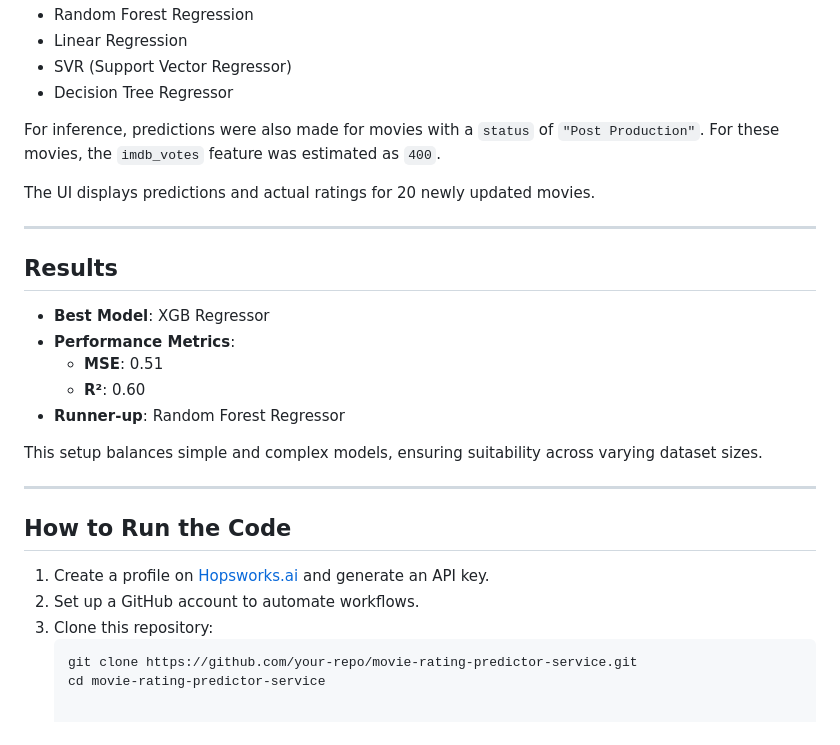
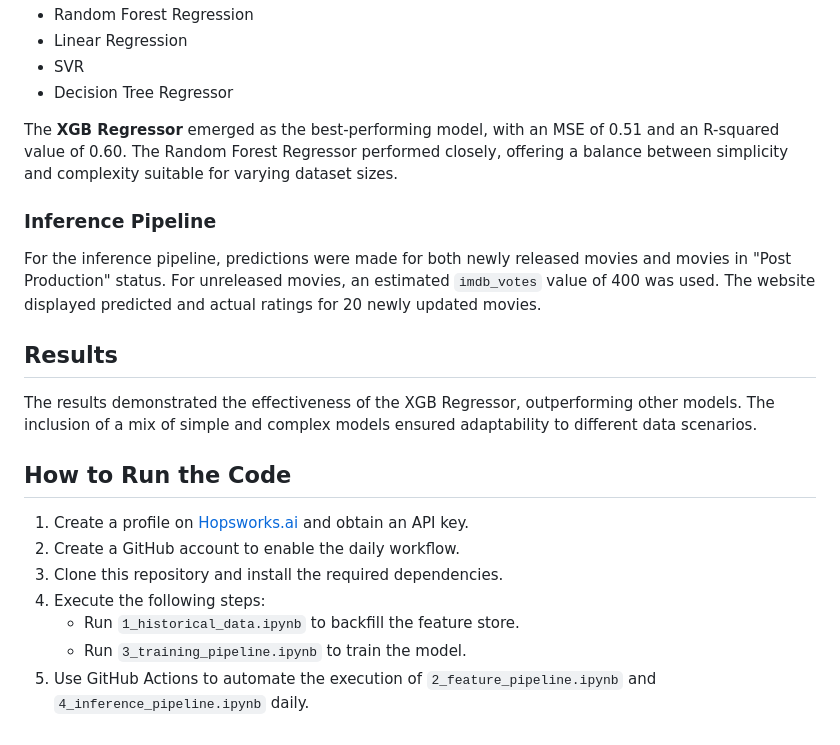
Before and after one commit to MartinEBravo/movie-rating-predictor-service, a Markdown page: README.md, the part around the change printed below. Drawn GitHub-style.

````diff
--- a/README.md
+++ b/README.md
@@ -61,31 +37,21 @@ The following models were evaluated:
 - Random Forest Regression
 - Linear Regression
-- SVR (Support Vector Regressor)
+- SVR
 - Decision Tree Regressor
 
-For inference, predictions were also made for movies with a `status` of `"Post Production"`. For these movies, the `imdb_votes` feature was estimated as `400`.
+The **XGB Regressor** emerged as the best-performing model, with an MSE of 0.51 and an R-squared value of 0.60. The Random Forest Regressor performed closely, offering a balance between simplicity and complexity suitable for varying dataset sizes.
 
-The UI displays predictions and actual ratings for 20 newly updated movies.
-
----
+### Inference Pipeline
+For the inference pipeline, predictions were made for both newly released movies and movies in "Post Production" status. For unreleased movies, an estimated `imdb_votes` value of 400 was used. The website displayed predicted and actual ratings for 20 newly updated movies.
 
 ## Results
-
-- **Best Model**: XGB Regressor
-- **Performance Metrics**:
-  - **MSE**: 0.51
-  - **R²**: 0.60
-- **Runner-up**: Random Forest Regressor
-
-This setup balances simple and complex models, ensuring suitability across varying dataset sizes.
-
----
+The results demonstrated the effectiveness of the XGB Regressor, outperforming other models. The inclusion of a mix of simple and complex models ensured adaptability to different data scenarios.
 
 ## How to Run the Code
-
-1. Create a profile on [Hopsworks.ai](https://www.hopsworks.ai/) and generate an API key.
-2. Set up a GitHub account to automate workflows.
-3. Clone this repository:
-   ```bash
-   git clone https://github.com/your-repo/movie-rating-predictor-service.git
-   cd movie-rating-predictor-service
+1. Create a profile on [Hopsworks.ai](https://www.hopsworks.ai/) and obtain an API key.
+2. Create a GitHub account to enable the daily workflow.
+3. Clone this repository and install the required dependencies.
+4. Execute the following steps:
+   - Run `1_historical_data.ipynb` to backfill the feature store.
+   - Run `3_training_pipeline.ipynb` to train the model.
+5. Use GitHub Actions to automate the execution of `2_feature_pipeline.ipynb` and `4_inference_pipeline.ipynb` daily.
````
Also changed, not shown: other parts of README.md (+21 -45 lines), imgs/img1.png, 6 other files.
